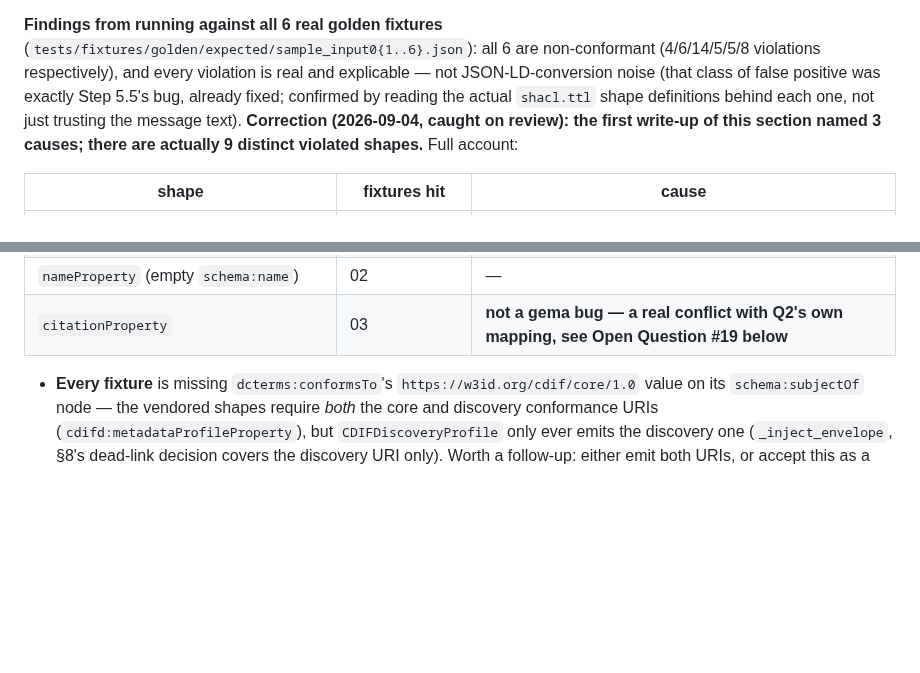
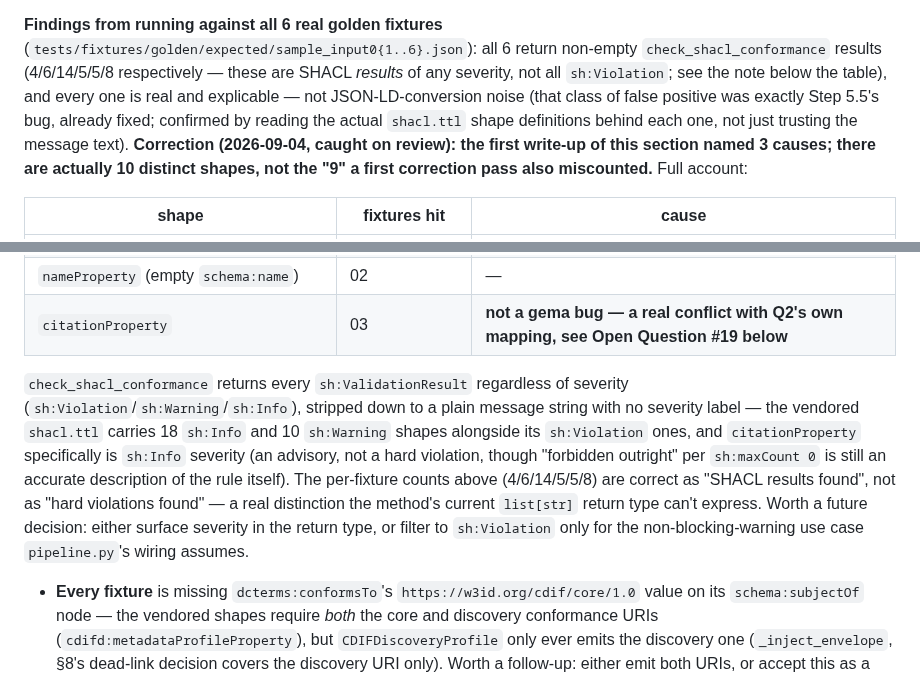
Before and after one commit to Data-Observatory/gema, a Markdown page: docs/cdif_pivot_implementation_plan.md, 2 parts joined by grey strips. GitHub-like rendering; blank space fills up the shorter version.

Commit message:
docs(specs): fix Step 6's shape count (10, not 9) and severity conflation
The immediately-prior correction of a 3-shape undercount introduced a
fresh off-by-one (said 9, the table it referenced has 10 rows). Also
clarifies that check_shacl_conformance returns every SHACL result
regardless of severity (sh:Violation/Warning/Info) -- the per-fixture
counts (4/6/14/5/5/8) are correct as "results found", not "hard
violations found"; citationProperty specifically is Info-severity, an
advisory rather than a hard failure, though "forbidden outright" remains
an accurate description of what sh:maxCount 0 means.

```diff
--- a/docs/cdif_pivot_implementation_plan.md
+++ b/docs/cdif_pivot_implementation_plan.md
@@ -212,14 +212,16 @@ utility method**, the same status `validate_output()` itself already has
 writer, no exporter reads it).
 
 **Findings from running against all 6 real golden fixtures**
-(`tests/fixtures/golden/expected/sample_input0{1..6}.json`): all 6 are
-non-conformant (4/6/14/5/5/8 violations respectively), and every violation
-is real and explicable — not JSON-LD-conversion noise (that class of false
-positive was exactly Step 5.5's bug, already fixed; confirmed by reading
-the actual `shacl.ttl` shape definitions behind each one, not just trusting
-the message text). **Correction (2026-09-04, caught on review): the first
-write-up of this section named 3 causes; there are actually 9 distinct
-violated shapes.** Full account:
+(`tests/fixtures/golden/expected/sample_input0{1..6}.json`): all 6 return
+non-empty `check_shacl_conformance` results (4/6/14/5/5/8 respectively —
+these are SHACL *results* of any severity, not all `sh:Violation`; see
+the note below the table), and every one is real and explicable — not
+JSON-LD-conversion noise (that class of false positive was exactly Step
+5.5's bug, already fixed; confirmed by reading the actual `shacl.ttl`
+shape definitions behind each one, not just trusting the message text).
+**Correction (2026-09-04, caught on review): the first write-up of this
+section named 3 causes; there are actually 10 distinct shapes, not the
+"9" a first correction pass also miscounted.** Full account:
 
 | shape | fixtures hit | cause |
 |---|---|---|
@@ -233,6 +235,19 @@ violated shapes.** Full account:
 | `relatedResourceProperty` (target not `schema:EntryPoint`) | 03 (×6), 06 (×2) | — |
 | `nameProperty` (empty `schema:name`) | 02 | — |
 | `citationProperty` | 03 | **not a gema bug — a real conflict with Q2's own mapping, see Open Question #19 below** |
+
+`check_shacl_conformance` returns every `sh:ValidationResult` regardless
+of severity (`sh:Violation`/`sh:Warning`/`sh:Info`), stripped down to a
+plain message string with no severity label — the vendored `shacl.ttl`
+carries 18 `sh:Info` and 10 `sh:Warning` shapes alongside its
+`sh:Violation` ones, and `citationProperty` specifically is `sh:Info`
+severity (an advisory, not a hard violation, though "forbidden outright"
+per `sh:maxCount 0` is still an accurate description of the rule itself).
+The per-fixture counts above (4/6/14/5/5/8) are correct as "SHACL results
+found", not as "hard violations found" — a real distinction the method's
+current `list[str]` return type can't express. Worth a future decision:
+either surface severity in the return type, or filter to `sh:Violation`
+only for the non-blocking-warning use case `pipeline.py`'s wiring assumes.
 
 - **Every fixture** is missing `dcterms:conformsTo`'s
   `https://w3id.org/cdif/core/1.0` value on its `schema:subjectOf` node —
```
